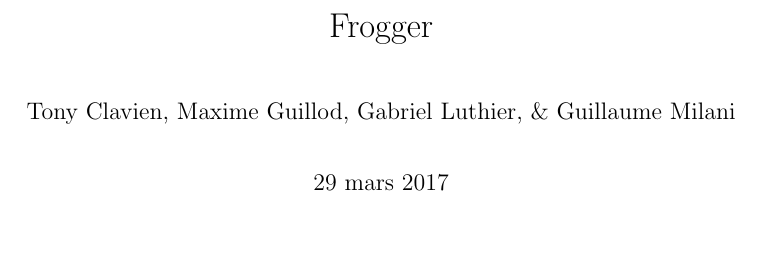
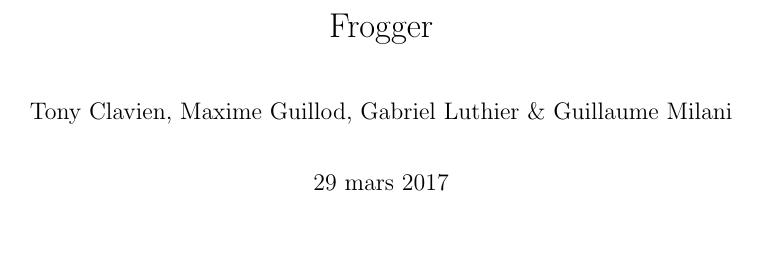
Before and after one commit to gluthier/GEN-projet, a LaTeX document (Rapports/Rapport_intermediaire.tex): part of page 1 of 6, cut so that both start at the same text. Compiled offline with pdfLaTeX.

Commit message:
Remove ,

```diff
--- a/Rapports/Rapport_intermediaire.tex
+++ b/Rapports/Rapport_intermediaire.tex
@@ -1,4 +1,4 @@
-\newcommand\auteur{Tony Clavien, Maxime Guillod, Gabriel Luthier, \& Guillaume Milani}
+\newcommand\auteur{Tony Clavien, Maxime Guillod, Gabriel Luthier \& Guillaume Milani}
 \newcommand\cours{GEN}
 \newcommand\ecole{IL --- TIC --- HEIG-VD}
 \newcommand\domaine{Mini-Projet}
```
